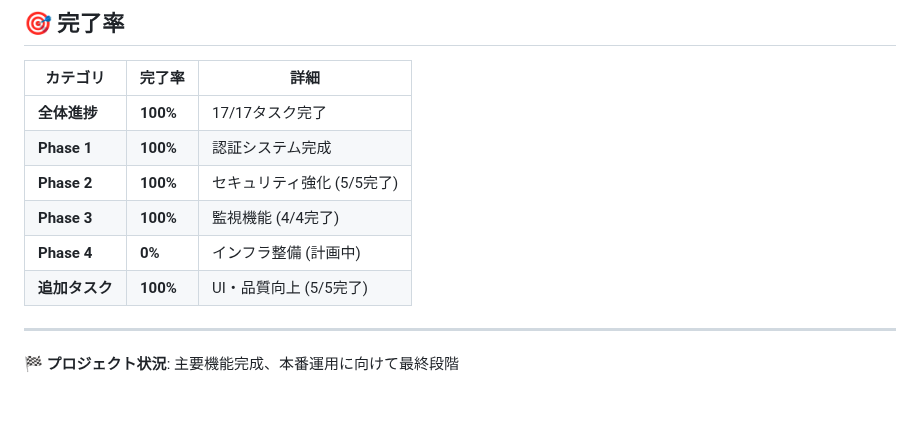
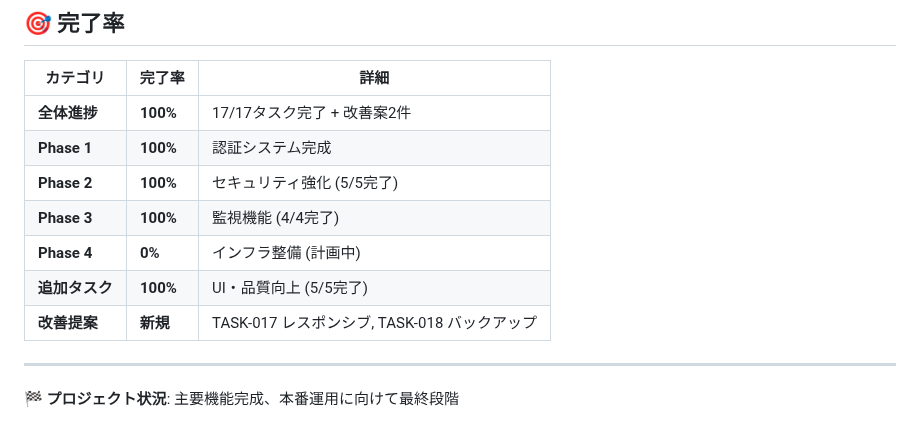
Before and after one commit to shimesaba-type0/secure-pdf-viewer, a Markdown page: tickets/tasks/PROGRESS_OVERVIEW.md, the part around one of its changes. Drawn GitHub-style.

```diff
--- a/tickets/tasks/PROGRESS_OVERVIEW.md
+++ b/tickets/tasks/PROGRESS_OVERVIEW.md
@@ -180,12 +201,13 @@
 
 | カテゴリ | 完了率 | 詳細 |
 |----------|--------|------|
-| **全体進捗** | **100%** | 17/17タスク完了 |
+| **全体進捗** | **100%** | 17/17タスク完了 + 改善案2件 |
 | **Phase 1** | **100%** | 認証システム完成 |
 | **Phase 2** | **100%** | セキュリティ強化 (5/5完了) |
 | **Phase 3** | **100%** | 監視機能 (4/4完了) |
 | **Phase 4** | **0%** | インフラ整備 (計画中) |
 | **追加タスク** | **100%** | UI・品質向上 (5/5完了) |
+| **改善提案** | **新規** | TASK-017 レスポンシブ, TASK-018 バックアップ |
 
 ---
 
```
Also changed, not shown: other parts of tickets/tasks/PROGRESS_OVERVIEW.md (+22 -1 lines), tickets/tasks/TASK-017.md (added, +92 -0 lines), tickets/tasks/TASK-018.md (added, +212 -0 lines).
